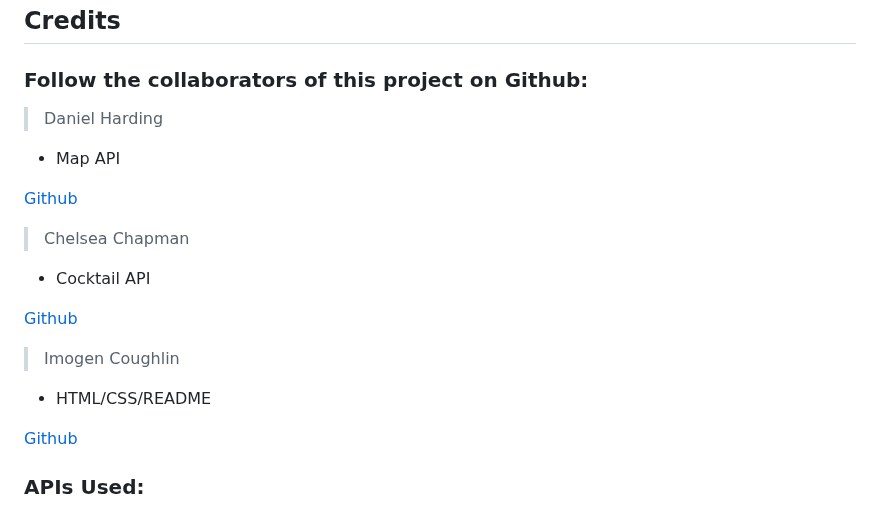
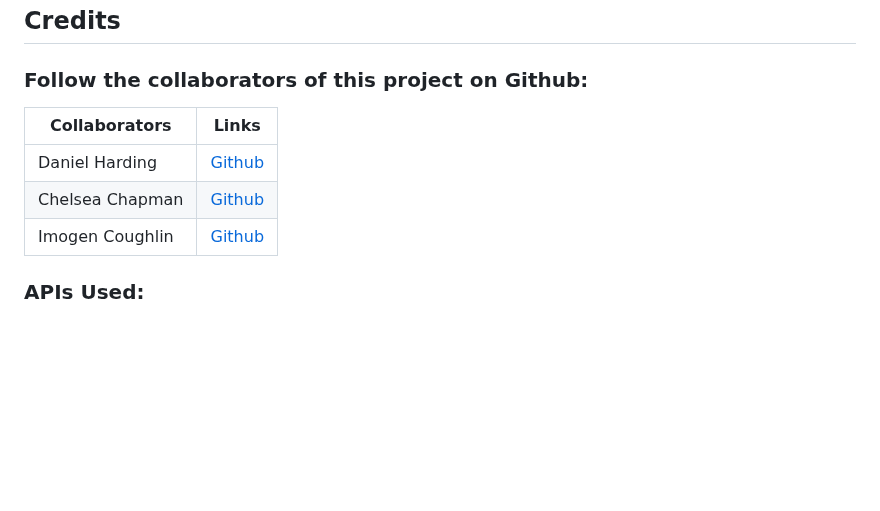
Before and after one commit to DanielHarding1/Whats_Near_You, a Markdown page: README.md, the part around the change. Rendered like a GitHub page; blank space fills up the shorter version.

Commit message:
turns collaborators and links into a table

```diff
--- a/README.md
+++ b/README.md
@@ -88,23 +88,11 @@ Please see the following diagram demonstrating how to navigate the map using the
 
 ### Follow the collaborators of this project on Github:
 
-> Daniel Harding
-
-- Map API
-
-[Github](https://github.com/DanielHarding1)
-
-> Chelsea Chapman
-
-- Cocktail API
-
-[Github](https://github.com/chelsea32568)
-
-> Imogen Coughlin
-
-- HTML/CSS/README
-
-[Github](https://github.com/imogenc0)
+| Collaborators   | Links                                       |
+| --------------- | ------------------------------------------- |
+| Daniel Harding  | [Github](https://github.com/DanielHarding1) |
+| Chelsea Chapman | [Github](https://github.com/chelsea32568)   |
+| Imogen Coughlin | [Github](https://github.com/imogenc0)       |
 
 ### APIs Used:
 
```
